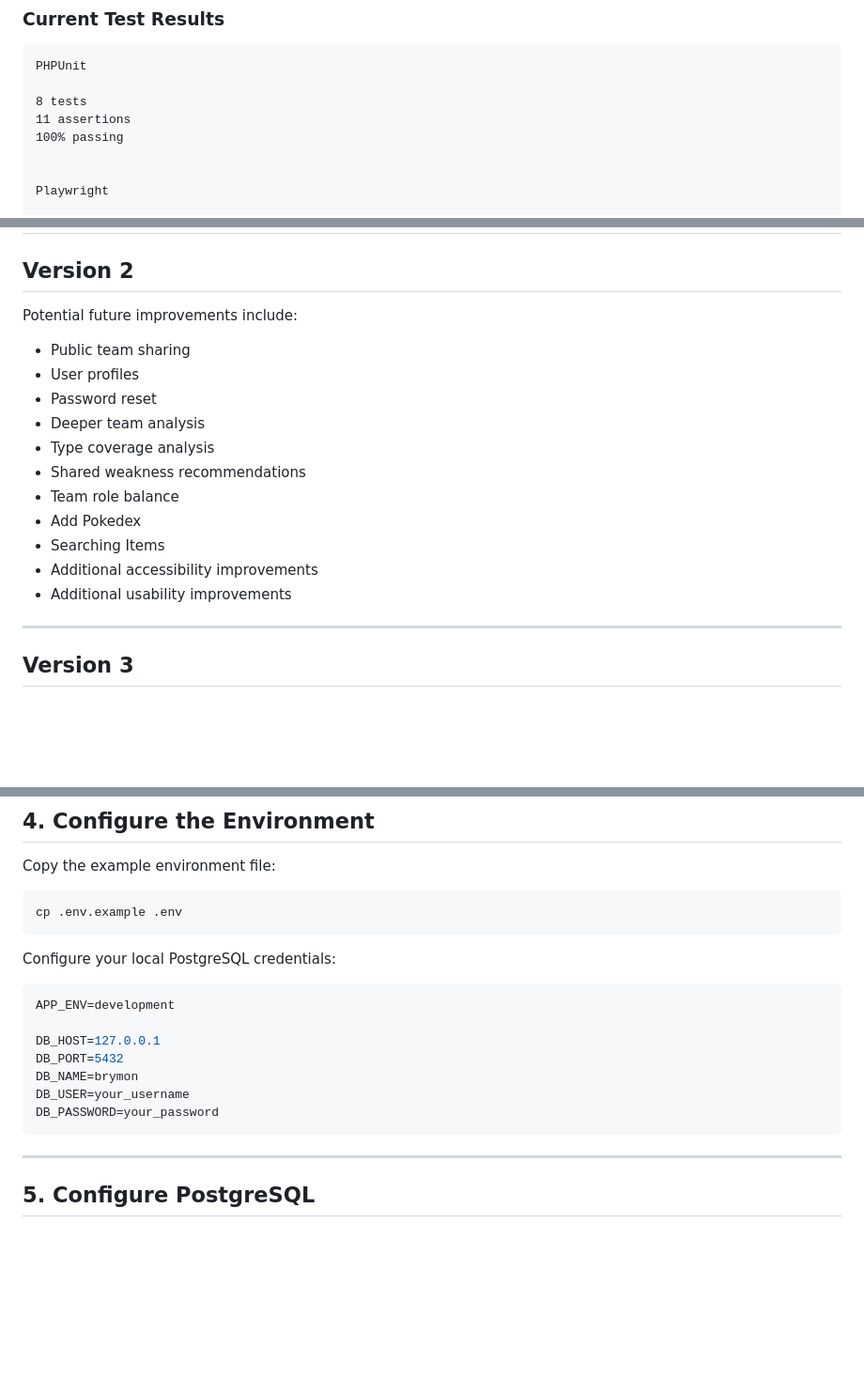
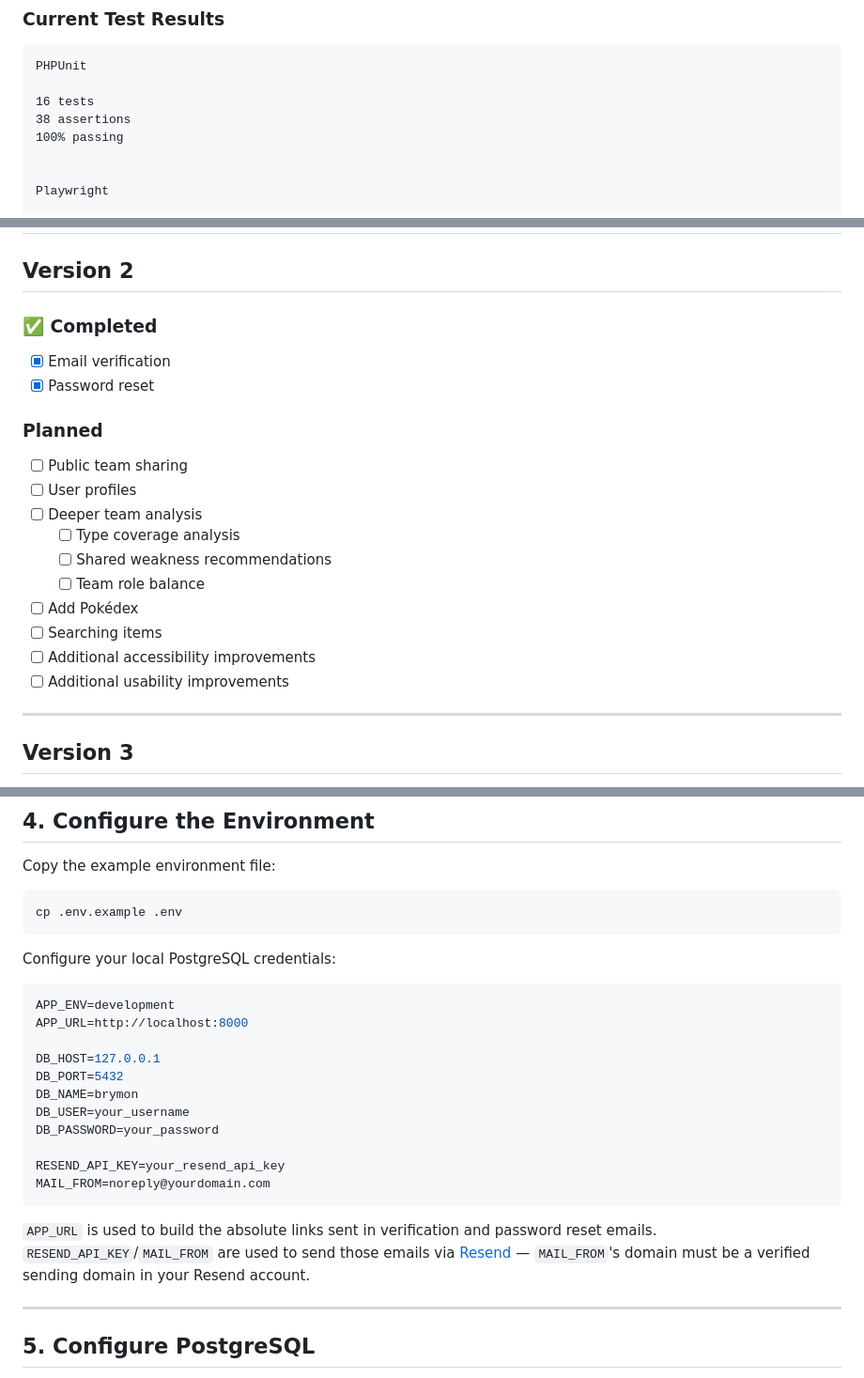
Before and after one commit to bryanarius/Brymon-Team-Builder, a Markdown page: README.md, 3 parts joined by grey strips. Shown at 94% size. Rendered like a GitHub page; blank space fills up the shorter version.

````diff
--- a/README.md
+++ b/README.md
@@ -190,8 +196,8 @@ Playwright tests exercise real browser workflows, including:
 ```text
 PHPUnit
 
-8 tests
-11 assertions
+16 tests
+38 assertions
 100% passing
 
 
@@ -578,19 +587,23 @@ Brymon demonstrates experience across multiple areas of full-stack software deve
 
 ## Version 2
 
-Potential future improvements include:
+### ✅ Completed
 
-- Public team sharing
-- User profiles
-- Password reset
-- Deeper team analysis
-- Type coverage analysis
-- Shared weakness recommendations
-- Team role balance
-- Add Pokedex
-- Searching Items
-- Additional accessibility improvements
-- Additional usability improvements
+- [x] Email verification
+- [x] Password reset
+
+### Planned
+
+- [ ] Public team sharing
+- [ ] User profiles
+- [ ] Deeper team analysis
+  - [ ] Type coverage analysis
+  - [ ] Shared weakness recommendations
+  - [ ] Team role balance
+- [ ] Add Pokédex
+- [ ] Searching items
+- [ ] Additional accessibility improvements
+- [ ] Additional usability improvements
 
 ---
 
@@ -659,13 +672,19 @@ Configure your local PostgreSQL credentials:
 
 ```env
 APP_ENV=development
+APP_URL=http://localhost:8000
 
 DB_HOST=127.0.0.1
 DB_PORT=5432
 DB_NAME=brymon
 DB_USER=your_username
 DB_PASSWORD=your_password
+
+RESEND_API_KEY=your_resend_api_key
+MAIL_FROM=noreply@yourdomain.com
 ```
+
+`APP_URL` is used to build the absolute links sent in verification and password reset emails. `RESEND_API_KEY`/`MAIL_FROM` are used to send those emails via [Resend](https://resend.com) — `MAIL_FROM`'s domain must be a verified sending domain in your Resend account.
 
 ---
 
````
Also changed, not shown: other parts of README.md (+11 -2 lines).
